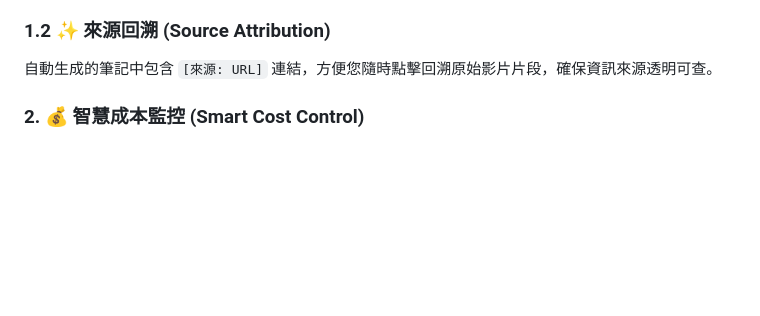
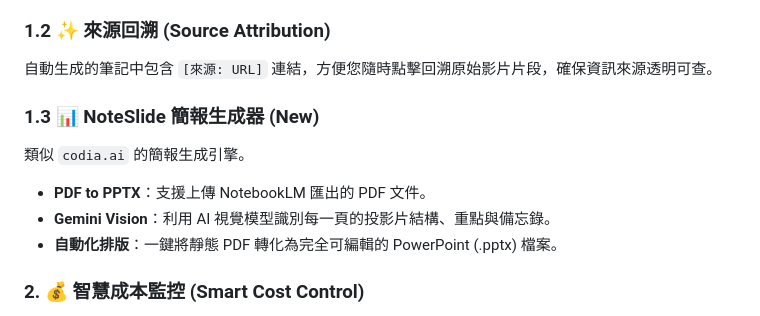
Before and after one commit to bangdoll/youtube_summary, a Markdown page: README.md, the part around the change. GitHub-like rendering; blank space fills up the shorter version.

Commit message:
Docs: Update CHANGELOG and README for NoteSlide feature

```diff
--- a/README.md
+++ b/README.md
@@ -13,6 +13,12 @@
 
 ### 1.2 ✨ 來源回溯 (Source Attribution)
 自動生成的筆記中包含 `[來源: URL]` 連結，方便您隨時點擊回溯原始影片片段，確保資訊來源透明可查。
+
+### 1.3 📊 NoteSlide 簡報生成器 (New)
+類似 `codia.ai` 的簡報生成引擎。
+- **PDF to PPTX**：支援上傳 NotebookLM 匯出的 PDF 文件。
+- **Gemini Vision**：利用 AI 視覺模型識別每一頁的投影片結構、重點與備忘錄。
+- **自動化排版**：一鍵將靜態 PDF 轉化為完全可編輯的 PowerPoint (.pptx) 檔案。
 
 ### 2. 💰 智慧成本監控 (Smart Cost Control)
 - **Token 級追蹤**：精準計算 GPT-4o Input/Output Token 與 Whisper 分鐘數。
```
Also changed, not shown: CHANGELOG.md (+5 -0 lines).
